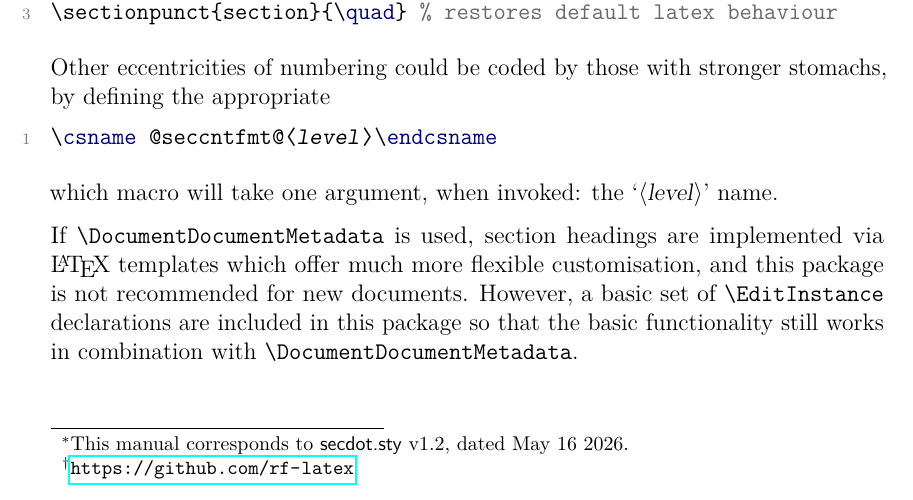
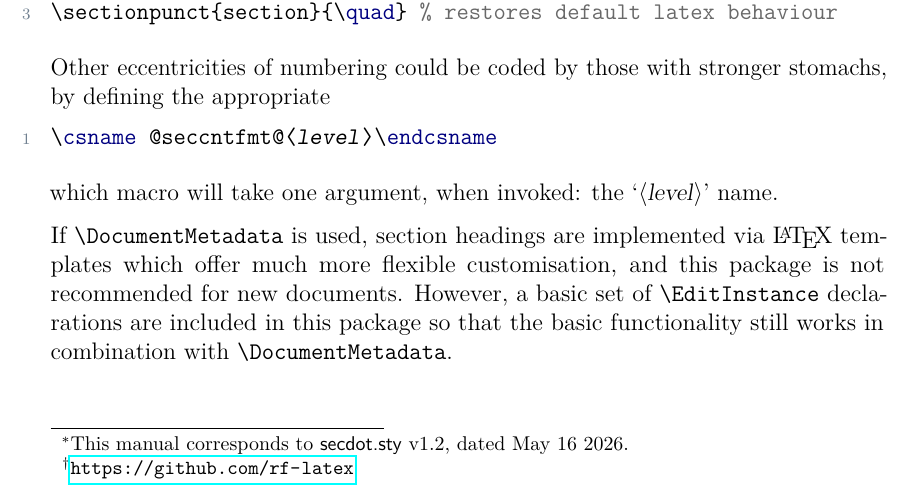
Before and after one commit to rf-latex/secdot, a LaTeX document (secdot.ltx): part of the page, cut so that both start at the same text. Compiled offline with pdfLaTeX.

Commit message:
Fix typo

```diff
--- a/secdot.ltx
+++ b/secdot.ltx
@@ -75,11 +75,11 @@ stronger stomachs, by defining the appropriate
 %
 which macro will take one argument, when invoked: the `\meta{level}' name.
 
-If \verb|\DocumentDocumentMetadata| is used, section headings are
+If \verb|\DocumentMetadata| is used, section headings are
 implemented via \LaTeX\ templates which offer much more flexible
 customisation, and this package is not recommended for new documents.
 However, a basic set of \verb|\EditInstance| declarations are included
 in this package so that the basic functionality still works in
-combination with \verb|\DocumentDocumentMetadata|.
+combination with \verb|\DocumentMetadata|.
 
 \end{document}
```
